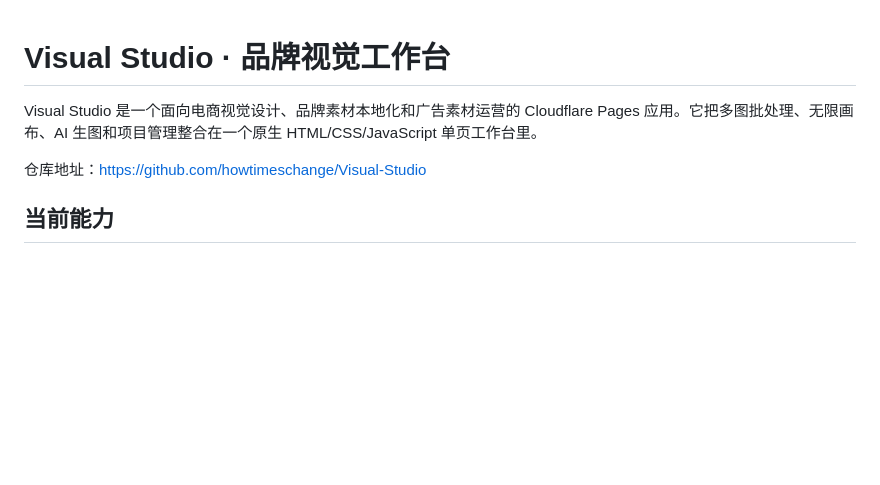
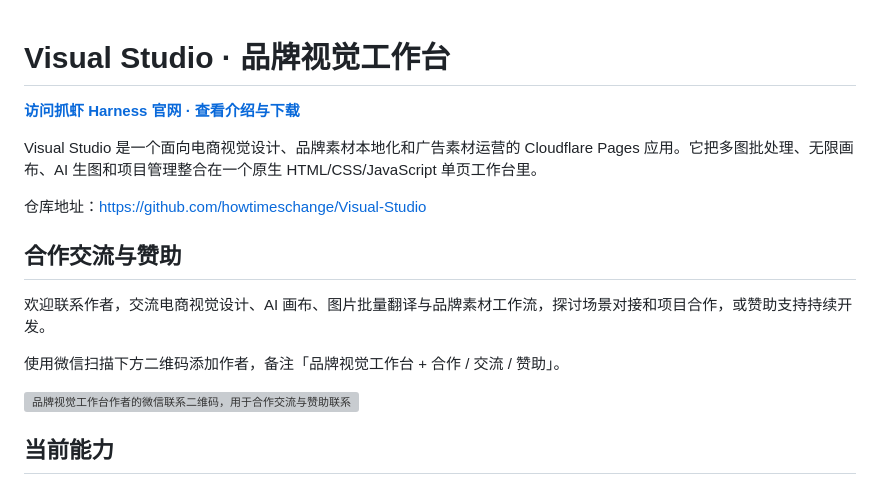
Before and after one commit to howtimeschange/Visual-Studio, a Markdown page: README.md, the part around the change. Drawn GitHub-style; blank space fills up the shorter version; grey boxes are pictures that could not be loaded.

Commit message:
docs: add project-specific collaboration and sponsorship contact

```diff
--- a/README.md
+++ b/README.md
@@ -1,8 +1,20 @@
 # Visual Studio · 品牌视觉工作台
+
+**[访问抓虾 Harness 官网 · 查看介绍与下载](https://harness.crawshrimp.com/)**
 
 Visual Studio 是一个面向电商视觉设计、品牌素材本地化和广告素材运营的 Cloudflare Pages 应用。它把多图批处理、无限画布、AI 生图和项目管理整合在一个原生 HTML/CSS/JavaScript 单页工作台里。
 
 仓库地址：<https://github.com/howtimeschange/Visual-Studio>
+
+## 合作交流与赞助
+
+欢迎联系作者，交流电商视觉设计、AI 画布、图片批量翻译与品牌素材工作流，探讨场景对接和项目合作，或赞助支持持续开发。
+
+使用微信扫描下方二维码添加作者，备注「品牌视觉工作台 + 合作 / 交流 / 赞助」。
+
+<a href="https://crawshrimp.com/wechat-qr.jpg">
+  <img src="https://crawshrimp.com/wechat-qr.jpg" alt="品牌视觉工作台作者的微信联系二维码，用于合作交流与赞助联系" width="280" />
+</a>
 
 ## 当前能力
 
```
